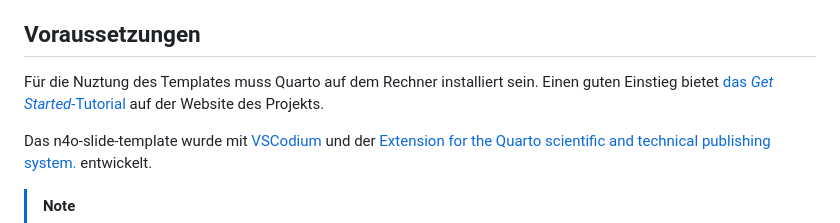
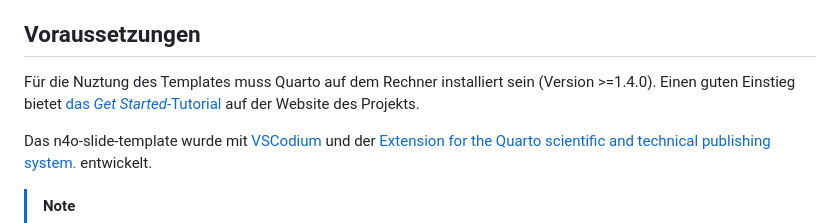
Before and after one commit to kacebe/n4o-presentation, a Markdown page: README.md, the part around the change. Rendered like a GitHub page.

```diff
--- a/README.md
+++ b/README.md
@@ -14,7 +14,7 @@ Mit dem Template in diesem Repository können Präsentationen erstellt werden, d
 
 ## Voraussetzungen
 
-Für die Nuztung des Templates muss Quarto auf dem Rechner installiert sein. Einen guten Einstieg bietet [das *Get Started*-Tutorial](https://quarto.org/docs/get-started/) auf der Website des Projekts.
+Für die Nuztung des Templates muss Quarto auf dem Rechner installiert sein (Version >=1.4.0). Einen guten Einstieg bietet [das *Get Started*-Tutorial](https://quarto.org/docs/get-started/) auf der Website des Projekts.
 
 Das n4o-slide-template wurde mit [VSCodium](https://vscodium.com/) und der [Extension for the Quarto scientific and technical publishing system.](https://open-vsx.org/extension/quarto/quarto) entwickelt.
 
```
